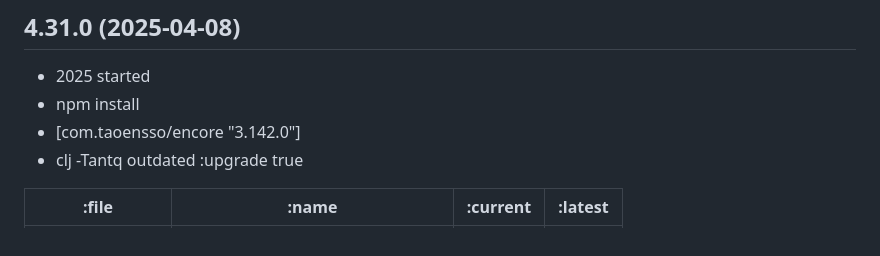
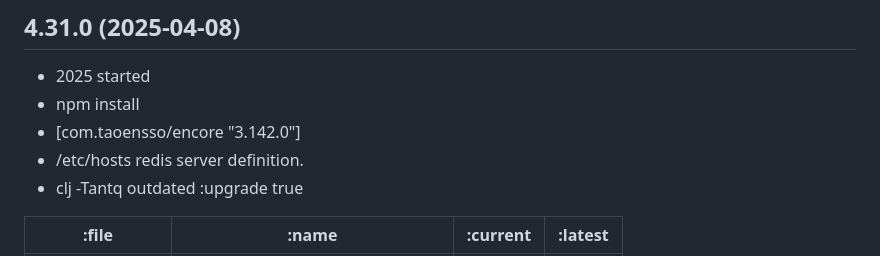
Before and after one commit to hkim0331/typing-ex, a Markdown page: CHANGELOG.md, the part around the change. GitHub-like rendering.

Commit message:
release 4.31.0

```diff
--- a/CHANGELOG.md
+++ b/CHANGELOG.md
@@ -29,6 +29,7 @@
 - 2025 started
 - npm install
 - [com.taoensso/encore "3.142.0"]
+- /etc/hosts redis server definition.
 - clj -Tantq outdated :upgrade true
 
 | :file           | :name                               | :current | :latest |
```
